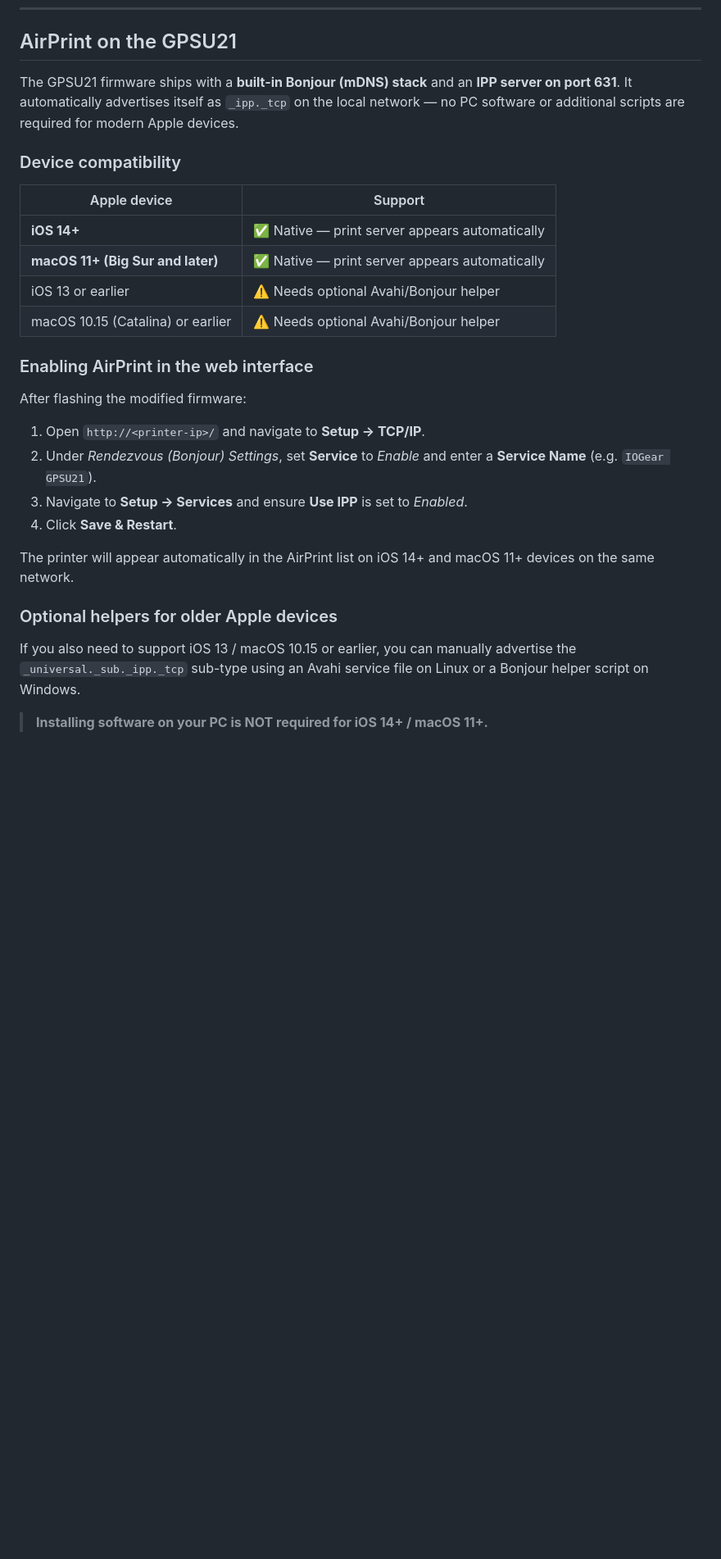
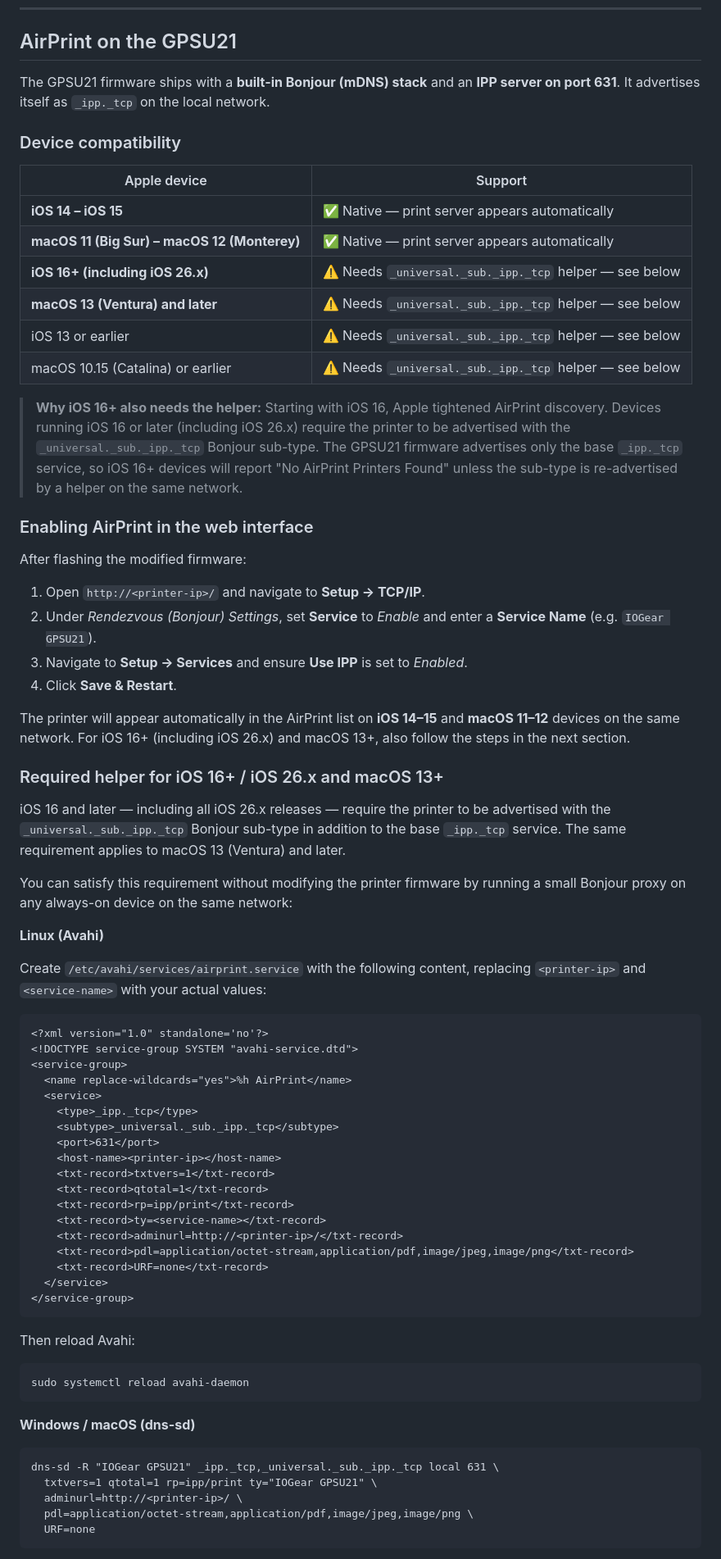
Before and after one commit to Zero3K20/IOGearPS, a Markdown page: COMPATIBILITY.md, the part around one of its changes. Shown at 82% size. Drawn GitHub-style; blank space fills up the shorter version.

Commit message:
Fix AirPrint compatibility docs for iOS 16+ / iOS 26.x
iOS 16 tightened AirPrint discovery to require the
_universal._sub._ipp._tcp Bonjour sub-type; the GPSU21 firmware only
advertises _ipp._tcp, so iOS 16-26.x devices report "No AirPrint
Printers Found".

- Split the compatibility table: iOS 14-15 / macOS 11-12 are
  "native"; iOS 16+ (incl. 26.x) and macOS 13+ need the helper.
- Add an explanatory callout about why iOS 16+ needs the helper.
- Rename helper section from "Optional … older devices" to
  "Required helper for iOS 16+ / iOS 26.x and macOS 13+".
- Provide ready-to-use Avahi service file and dns-sd command with
  correct TXT records (txtvers, qtotal, rp, ty, adminurl, pdl, URF).

Co-authored-by: Zero3K20 <258969903+Zero3K20@users.noreply.github.com>

````diff
--- a/COMPATIBILITY.md
+++ b/COMPATIBILITY.md
@@ -111,18 +111,26 @@ https://www.zot.com.tw/zot-file/pu211/MPS56_90956F_9034_20191119.zip
 ## AirPrint on the GPSU21
 
 The GPSU21 firmware ships with a **built-in Bonjour (mDNS) stack** and an
-**IPP server on port 631**.  It automatically advertises itself as `_ipp._tcp`
-on the local network — no PC software or additional scripts are required for
-modern Apple devices.
+**IPP server on port 631**.  It advertises itself as `_ipp._tcp` on the local
+network.
 
 ### Device compatibility
 
 | Apple device | Support |
 |---|---|
-| **iOS 14+** | ✅ Native — print server appears automatically |
-| **macOS 11+ (Big Sur and later)** | ✅ Native — print server appears automatically |
-| iOS 13 or earlier | ⚠️ Needs optional Avahi/Bonjour helper |
-| macOS 10.15 (Catalina) or earlier | ⚠️ Needs optional Avahi/Bonjour helper |
+| **iOS 14 – iOS 15** | ✅ Native — print server appears automatically |
+| **macOS 11 (Big Sur) – macOS 12 (Monterey)** | ✅ Native — print server appears automatically |
+| **iOS 16+ (including iOS 26.x)** | ⚠️ Needs `_universal._sub._ipp._tcp` helper — see below |
+| **macOS 13 (Ventura) and later** | ⚠️ Needs `_universal._sub._ipp._tcp` helper — see below |
+| iOS 13 or earlier | ⚠️ Needs `_universal._sub._ipp._tcp` helper — see below |
+| macOS 10.15 (Catalina) or earlier | ⚠️ Needs `_universal._sub._ipp._tcp` helper — see below |
+
+> **Why iOS 16+ also needs the helper:** Starting with iOS 16, Apple tightened
+> AirPrint discovery.  Devices running iOS 16 or later (including iOS 26.x)
+> require the printer to be advertised with the `_universal._sub._ipp._tcp`
+> Bonjour sub-type.  The GPSU21 firmware advertises only the base `_ipp._tcp`
+> service, so iOS 16+ devices will report "No AirPrint Printers Found" unless
+> the sub-type is re-advertised by a helper on the same network.
 
 ### Enabling AirPrint in the web interface
 
@@ -134,13 +142,59 @@ After flashing the modified firmware:
 3. Navigate to **Setup → Services** and ensure **Use IPP** is set to *Enabled*.
 4. Click **Save & Restart**.
 
-The printer will appear automatically in the AirPrint list on iOS 14+ and
-macOS 11+ devices on the same network.
+The printer will appear automatically in the AirPrint list on **iOS 14–15** and
+**macOS 11–12** devices on the same network.  For iOS 16+ (including iOS 26.x)
+and macOS 13+, also follow the steps in the next section.
 
-### Optional helpers for older Apple devices
+### Required helper for iOS 16+ / iOS 26.x and macOS 13+
 
-If you also need to support iOS 13 / macOS 10.15 or earlier, you can manually
-advertise the `_universal._sub._ipp._tcp` sub-type using an Avahi service file
-on Linux or a Bonjour helper script on Windows.
+iOS 16 and later — including all iOS 26.x releases — require the printer to be
+advertised with the `_universal._sub._ipp._tcp` Bonjour sub-type in addition to
+the base `_ipp._tcp` service.  The same requirement applies to macOS 13 (Ventura)
+and later.
 
-> **Installing software on your PC is NOT required for iOS 14+ / macOS 11+.**
+You can satisfy this requirement without modifying the printer firmware by
+running a small Bonjour proxy on any always-on device on the same network:
+
+**Linux (Avahi)**
+
+Create `/etc/avahi/services/airprint.service` with the following content,
+replacing `<printer-ip>` and `<service-name>` with your actual values:
+
+```xml
+<?xml version="1.0" standalone='no'?>
+<!DOCTYPE service-group SYSTEM "avahi-service.dtd">
+<service-group>
+  <name replace-wildcards="yes">%h AirPrint</name>
+  <service>
+    <type>_ipp._tcp</type>
+    <subtype>_universal._sub._ipp._tcp</subtype>
+    <port>631</port>
+    <host-name><printer-ip></host-name>
+    <txt-record>txtvers=1</txt-record>
+    <txt-record>qtotal=1</txt-record>
+    <txt-record>rp=ipp/print</txt-record>
+    <txt-record>ty=<service-name></txt-record>
+    <txt-record>adminurl=http://<printer-ip>/</txt-record>
+    <txt-record>pdl=application/octet-stream,application/pdf,image/jpeg,image/png</txt-record>
+    <txt-record>URF=none</txt-record>
+  </service>
+</service-group>
+```
+
+Then reload Avahi:
+
+```bash
+sudo systemctl reload avahi-daemon
+```
+
+**Windows / macOS (dns-sd)**
+
+```
+dns-sd -R "IOGear GPSU21" _ipp._tcp,_universal._sub._ipp._tcp local 631 \
+  txtvers=1 qtotal=1 rp=ipp/print ty="IOGear GPSU21" \
+  adminurl=http://<printer-ip>/ \
+  pdl=application/octet-stream,application/pdf,image/jpeg,image/png \
+  URF=none
+```
+
````
Also changed, not shown: other parts of COMPATIBILITY.md (+5 -0 lines).
